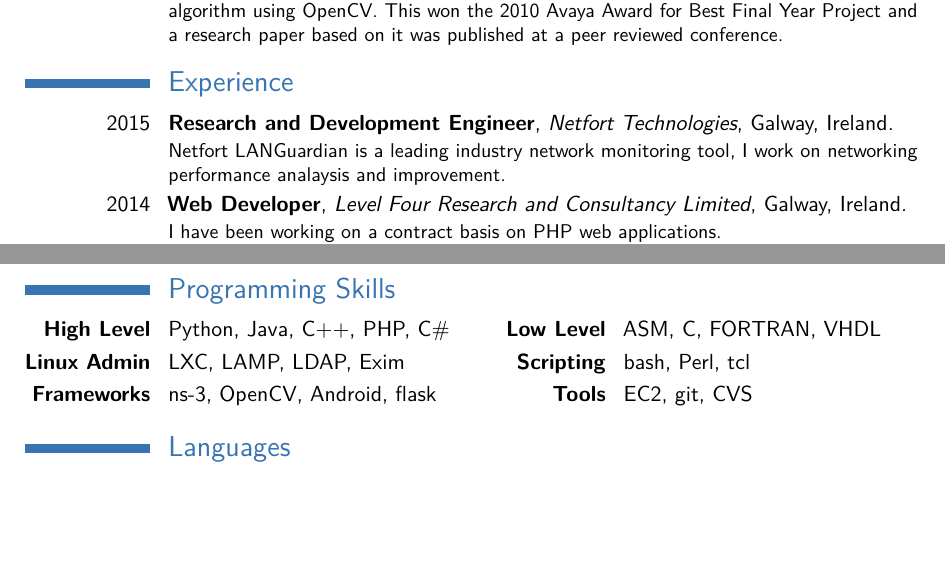
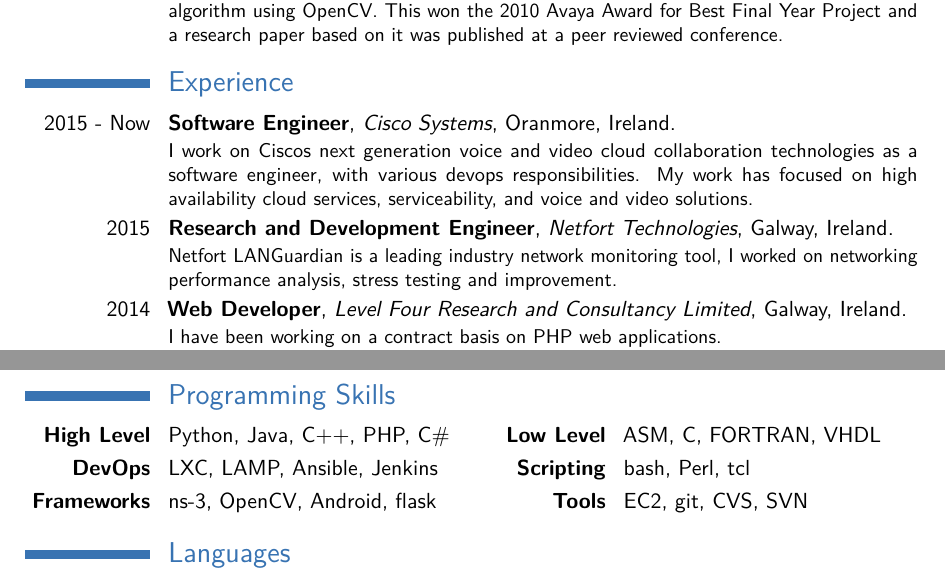
Before and after one commit to shanetuohy/shane-tuohy-cv, a LaTeX CV (ShaneTuohy.tex): two parts of pages 1 and 2 of 2, joined at a grey line, cut so that both start at the same text, the shorter picture padded with empty space. The pictures show the PDF file ShaneTuohy.pdf that the author committed with the source.

Commit message:
Updated with Cisco

```diff
--- a/ShaneTuohy.tex
+++ b/ShaneTuohy.tex
@@ -74,7 +74,9 @@
 \section{Experience}
 %\subsection{Vocational}
 
-\cventry{2015}{Research and Development Engineer}{Netfort Technologies}{Galway, Ireland}{}{Netfort LANGuardian is a leading industry network monitoring tool, I work on networking performance analaysis and improvement.}
+\cventry{2015 - Now}{Software Engineer}{Cisco Systems}{Oranmore, Ireland}{}{I work on Ciscos next generation voice and video cloud collaboration technologies as a software engineer, with various devops responsibilities. My work has focused on high availability cloud services, serviceability, and voice and video solutions.}
+
+\cventry{2015}{Research and Development Engineer}{Netfort Technologies}{Galway, Ireland}{}{Netfort LANGuardian is a leading industry network monitoring tool, I worked on networking performance analysis, stress testing and improvement.}
 \cventry{2014}{Web Developer}{Level Four Research and Consultancy Limited}{Galway, Ireland}{}{I have been working on a contract basis on PHP web applications.
 \begin{itemize}%
 \item MySQL and PHP development of new features in an MVC architecture
@@ -108,8 +110,8 @@
 
 \section{Programming Skills}
 \cvdoubleitem{\textbf{High Level}}{Python, Java, C++, PHP, C\#}{\textbf{Low Level}}{ASM, C, FORTRAN, VHDL}
-\cvdoubleitem{\textbf{Linux Admin}}{LXC, LAMP, LDAP, Exim}{\textbf{Scripting}}{bash, Perl, tcl}
-\cvdoubleitem{\textbf{Frameworks}}{ns-3, OpenCV, Android, flask}{\textbf{Tools}}{EC2, git, CVS}
+\cvdoubleitem{\textbf{DevOps}}{LXC, LAMP, Ansible, Jenkins}{\textbf{Scripting}}{bash, Perl, tcl}
+\cvdoubleitem{\textbf{Frameworks}}{ns-3, OpenCV, Android, flask}{\textbf{Tools}}{EC2, git, CVS, SVN}
 
 \section{Languages}
 \cvitemwithcomment{English}{Native}{}
```
Also changed, not shown: ShaneTuohy.pdf.
